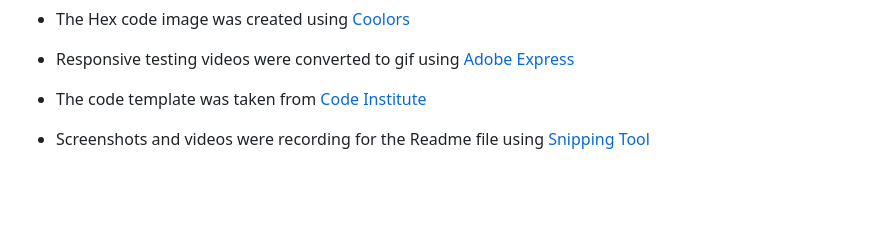
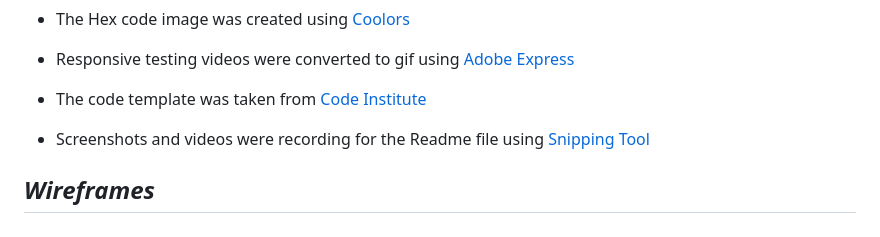
Before and after one commit to DMaggsy/DDB-Quiz, a Markdown page: README.md, the part around the change printed below. GitHub-like rendering; blank space fills up the shorter version.

Commit message:
Add wireframe for readme file

```diff
--- a/README.md
+++ b/README.md
@@ -360,3 +362,6 @@ Code: Fixed by:     // Check if the username input value is empty
 - The code template was taken from [Code Institute](https://codeinstitute.net/)
 
 - Screenshots and videos were recording for the Readme file using [Snipping Tool](https://support.microsoft.com/en-us/windows/open-snipping-tool-and-take-a-screenshot-a35ac9ff-4a58-24c9-3253-f12bac9f9d44#:~:text=Press%20Windows%20logo%20key%20%2B%20Shift,%2C%20and%20Free%2Dform%20mode.)
+
+
+## *Wireframes*
```
Also changed, not shown: other parts of README.md (+2 -0 lines), documentation/mobile-home.png (added).
